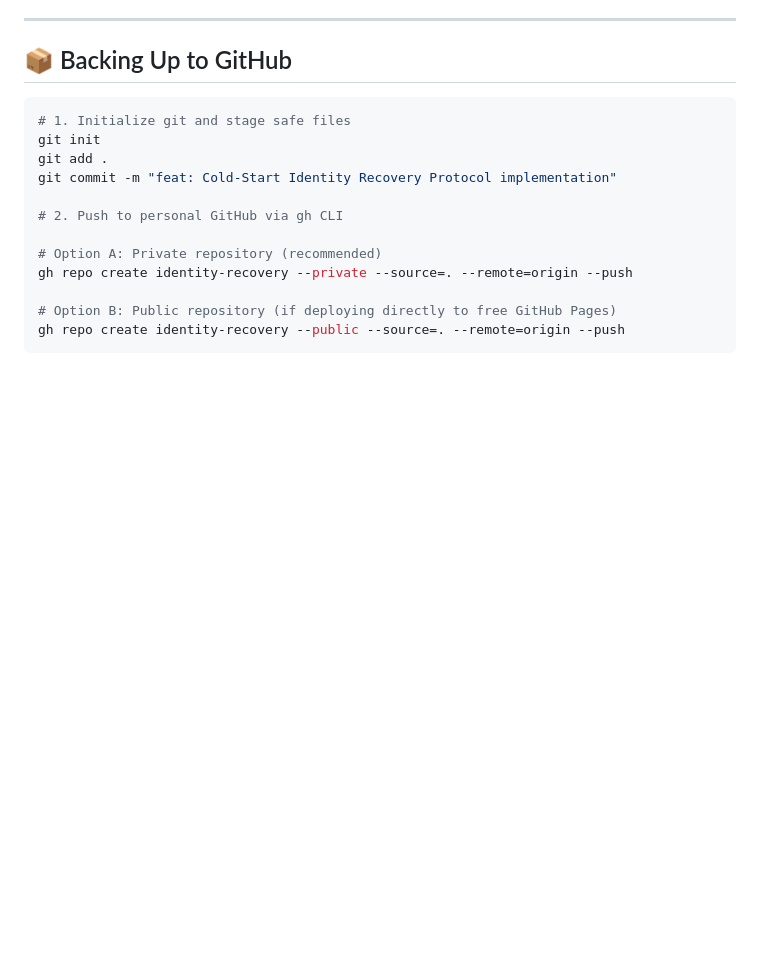
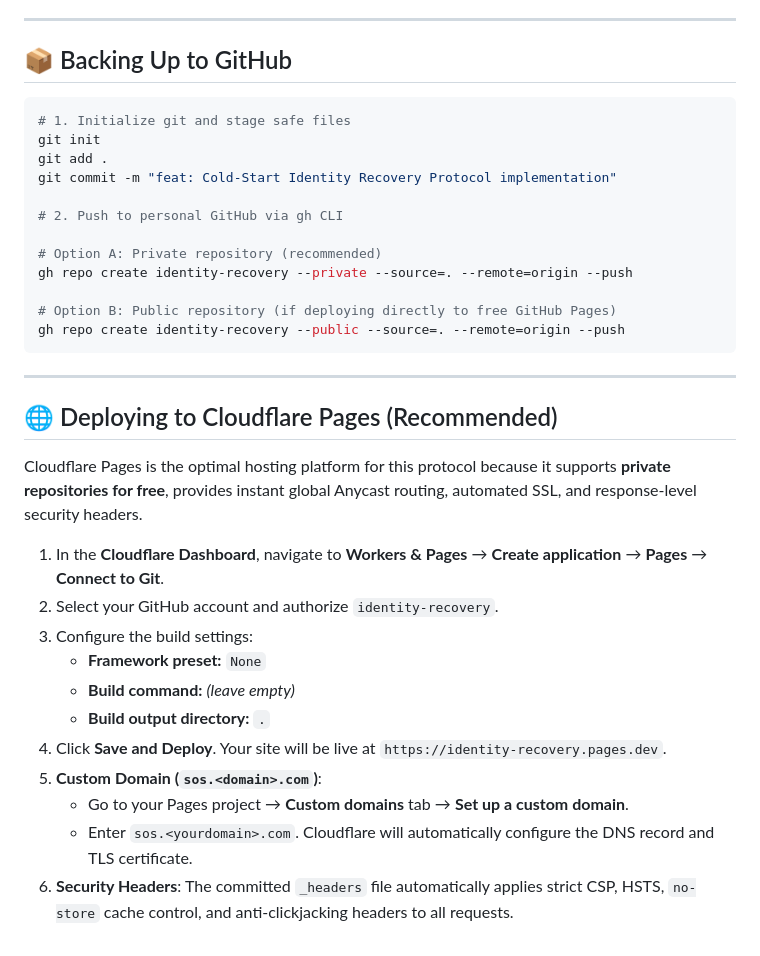
Before and after one commit to janhrabcak/identity-recovery, a Markdown page: README.md, the part around the change. GitHub-like rendering; blank space fills up the shorter version.

Commit message:
docs: document Cloudflare Pages deployment workflow and custom domain setup

````diff
--- a/README.md
+++ b/README.md
@@ -162,3 +162,21 @@ gh repo create identity-recovery --private --source=. --remote=origin --push
 # Option B: Public repository (if deploying directly to free GitHub Pages)
 gh repo create identity-recovery --public --source=. --remote=origin --push
 ```
+
+---
+
+## 🌐 Deploying to Cloudflare Pages (Recommended)
+
+Cloudflare Pages is the optimal hosting platform for this protocol because it supports **private repositories for free**, provides instant global Anycast routing, automated SSL, and response-level security headers.
+
+1. In the **Cloudflare Dashboard**, navigate to **Workers & Pages** → **Create application** → **Pages** → **Connect to Git**.
+2. Select your GitHub account and authorize `identity-recovery`.
+3. Configure the build settings:
+   - **Framework preset:** `None`
+   - **Build command:** *(leave empty)*
+   - **Build output directory:** `.`
+4. Click **Save and Deploy**. Your site will be live at `https://identity-recovery.pages.dev`.
+5. **Custom Domain (`sos.<domain>.com`)**:
+   - Go to your Pages project → **Custom domains** tab → **Set up a custom domain**.
+   - Enter `sos.<yourdomain>.com`. Cloudflare will automatically configure the DNS record and TLS certificate.
+6. **Security Headers**: The committed `_headers` file automatically applies strict CSP, HSTS, `no-store` cache control, and anti-clickjacking headers to all requests.
````
Also changed, not shown: SPEC.md (+1 -1 lines).
